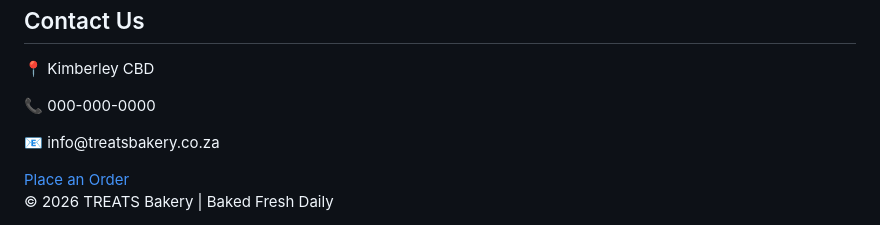
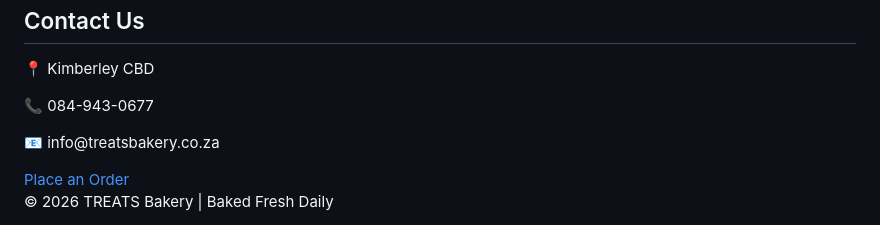
Before and after one commit to tish0209/treats, a Markdown page: README.md, the part around the change. Rendered like a GitHub page.

Commit message:
Update contact phone number in README

```diff
--- a/README.md
+++ b/README.md
@@ -245,7 +245,7 @@ footer {
 <section id="contact">
     <h2 class="section-title">Contact Us</h2>
     <p>📍 Kimberley CBD</p>
-    <p>📞 000-000-0000</p>
+    <p>📞 084-943-0677</p>
     <p>📧 info@treatsbakery.co.za</p>
     <a href="#" class="btn">Place an Order</a>
 </section>
```
